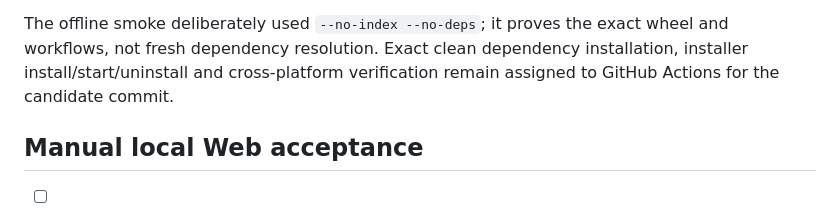
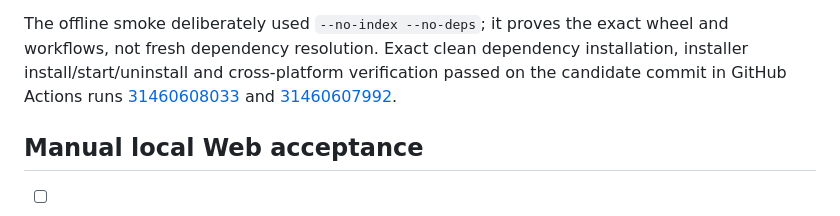
Before and after one commit to what912/VideoScope, a Markdown page: docs/release-checklist.md, the part around one of its changes. Drawn GitHub-style.

```diff
--- a/docs/release-checklist.md
+++ b/docs/release-checklist.md
@@ -301,7 +301,10 @@ Local candidate evidence on 2026-08-11:
 The offline smoke deliberately used `--no-index --no-deps`; it proves the exact
 wheel and workflows, not fresh dependency resolution. Exact clean dependency
 installation, installer install/start/uninstall and cross-platform verification
-remain assigned to GitHub Actions for the candidate commit.
+passed on the candidate commit in GitHub Actions runs
+[31460608033](https://github.com/what912/VideoScope/actions/runs/31460608033)
+and
+[31460607992](https://github.com/what912/VideoScope/actions/runs/31460607992).
 
 ## Manual local Web acceptance
 
```
Also changed, not shown: other parts of docs/release-checklist.md (+4 -4 lines), release-audit.md (+15 -9 lines).
